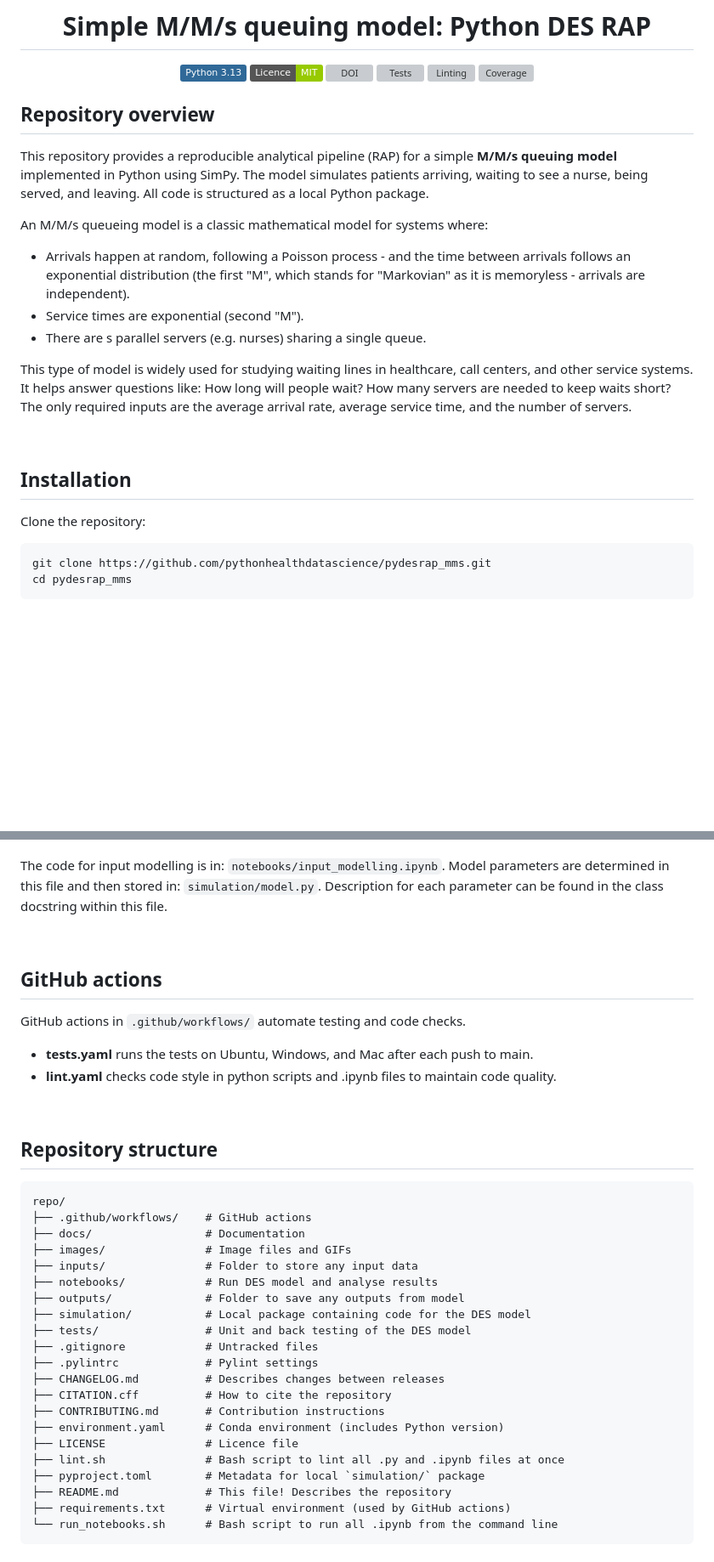
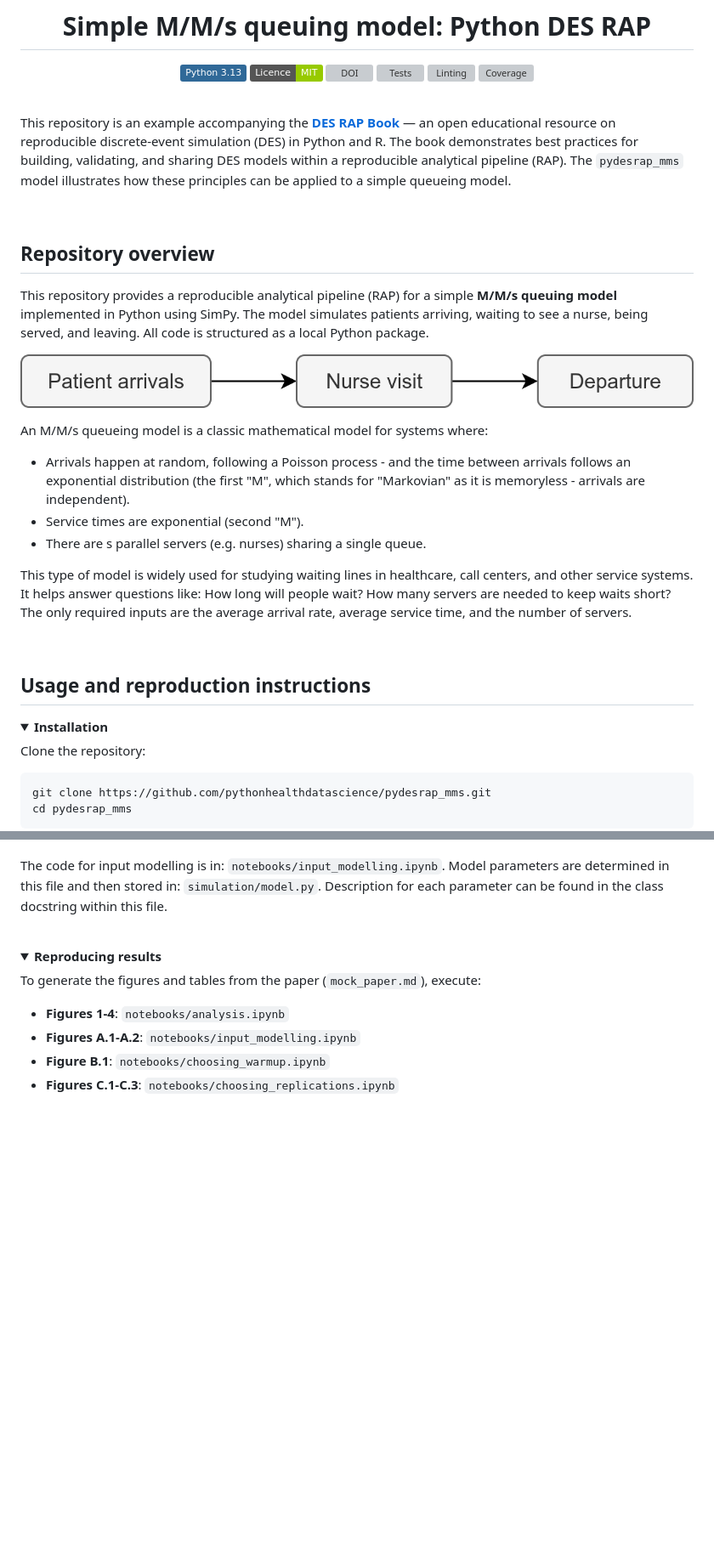
Before and after one commit to pythonhealthdatascience/pydesrap_mms, a Markdown page: README.md, 2 parts joined by grey strips. Shown: that part at 85% size. Rendered like a GitHub page; pictures changed too: images/nurse_des.drawio.png (added); folded sections open; badges without logos; blank space fills up the shorter version; grey boxes are pictures that could not be loaded.

````diff
--- a/README.md
+++ b/README.md
@@ -10,9 +10,17 @@
 [![Coverage](https://github.com/pythonhealthdatascience/pydesrap_mms/raw/main/images/coverage-badge.svg)](https://github.com/pythonhealthdatascience/pydesrap_mms/actions/workflows/tests.yaml)
 </div>
 
+<br>
+
+This repository is an example accompanying the [**DES RAP Book**](https://github.com/pythonhealthdatascience/des_rap_book) — an open educational resource on reproducible discrete-event simulation (DES) in Python and R. The book demonstrates best practices for building, validating, and sharing DES models within a reproducible analytical pipeline (RAP). The `pydesrap_mms` model illustrates how these principles can be applied to a simple queueing model.
+
+<br>
+
 ## Repository overview
 
 This repository provides a reproducible analytical pipeline (RAP) for a simple **M/M/s queuing model** implemented in Python using SimPy. The model simulates patients arriving, waiting to see a nurse, being served, and leaving. All code is structured as a local Python package.
+
+![](images/nurse_des.drawio.png)
 
 An M/M/s queueing model is a classic mathematical model for systems where:
 
@@ -24,7 +32,9 @@ This type of model is widely used for studying waiting lines in healthcare, call
 
 <br>
 
-## Installation
+## Usage and reproduction instructions
+
+<details><summary><b>Installation</b></summary>
 
 Clone the repository:
 
@@ -145,42 +121,20 @@ This dataset is released under the MIT licence. If you use this data, please cit
 
 The code for input modelling is in: `notebooks/input_modelling.ipynb`. Model parameters are determined in this file and then stored in: `simulation/model.py`. Description for each parameter can be found in the class docstring within this file.
 
-<br>
-
-## GitHub actions
-
-GitHub actions in `.github/workflows/` automate testing and code checks.
-
-* **tests.yaml** runs the tests on Ubuntu, Windows, and Mac after each push to main.
-* **lint.yaml** checks code style in python scripts and .ipynb files to maintain code quality.
+</details>
 
 <br>
 
-## Repository structure
+<details><summary><b>Reproducing results</b></summary>
 
-```
-repo/
-├── .github/workflows/    # GitHub actions
-├── docs/                 # Documentation
-├── images/               # Image files and GIFs
-├── inputs/               # Folder to store any input data
-├── notebooks/            # Run DES model and analyse results
-├── outputs/              # Folder to save any outputs from model
-├── simulation/           # Local package containing code for the DES model
-├── tests/                # Unit and back testing of the DES model
-├── .gitignore            # Untracked files
-├── .pylintrc             # Pylint settings
-├── CHANGELOG.md          # Describes changes between releases
-├── CITATION.cff          # How to cite the repository
-├── CONTRIBUTING.md       # Contribution instructions
-├── environment.yaml      # Conda environment (includes Python version)
-├── LICENSE               # Licence file
-├── lint.sh               # Bash script to lint all .py and .ipynb files at once
-├── pyproject.toml        # Metadata for local `simulation/` package
-├── README.md             # This file! Describes the repository
-├── requirements.txt      # Virtual environment (used by GitHub actions)
-└── run_notebooks.sh      # Bash script to run all .ipynb from the command line
-```
+To generate the figures and tables from the paper (`mock_paper.md`), execute:
+
+* **Figures 1-4**: `notebooks/analysis.ipynb`
+* **Figures A.1-A.2**: `notebooks/input_modelling.ipynb`
+* **Figure B.1**: `notebooks/choosing_warmup.ipynb`
+* **Figures C.1-C.3**: `notebooks/choosing_replications.ipynb`
+
+</details>
 
 <br>
 
````
Also changed, not shown: other parts of README.md (+17 -55 lines), images/model_structure.png (deleted), 2 other files.
